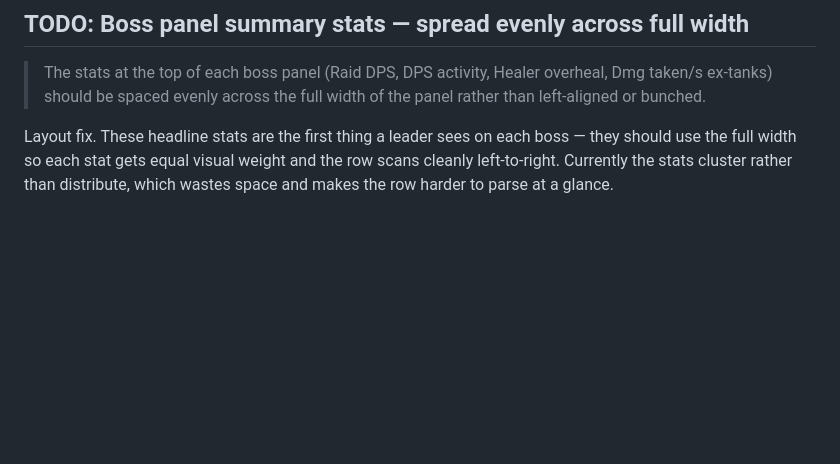
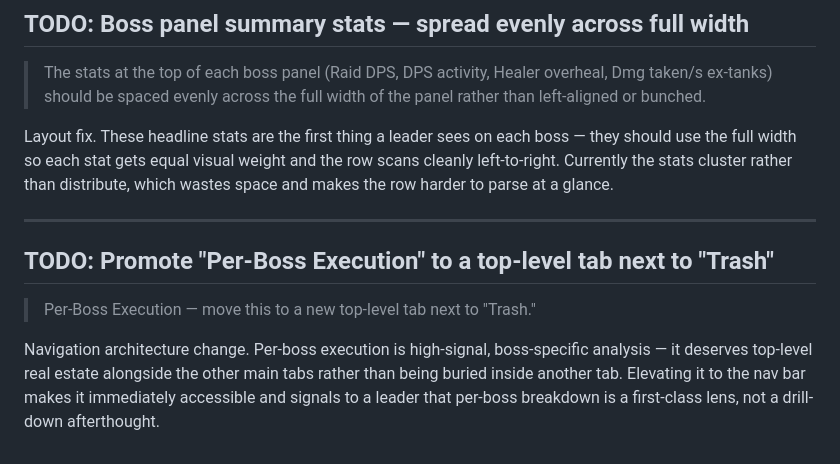
Before and after one commit to this-Cunningham/warcraft-logs-analyzer, a Markdown page: TODO.md, the part around the change. Drawn GitHub-style; blank space fills up the shorter version.

Commit message:
TODO: Promote Per-Boss Execution to a top-level tab next to Trash

```diff
--- a/TODO.md
+++ b/TODO.md
@@ -139,3 +139,11 @@ Polish item — a boss portrait anchors the panel visually and makes the report
 > The stats at the top of each boss panel (Raid DPS, DPS activity, Healer overheal, Dmg taken/s ex-tanks) should be spaced evenly across the full width of the panel rather than left-aligned or bunched.
 
 Layout fix. These headline stats are the first thing a leader sees on each boss — they should use the full width so each stat gets equal visual weight and the row scans cleanly left-to-right. Currently the stats cluster rather than distribute, which wastes space and makes the row harder to parse at a glance.
+
+---
+
+## TODO: Promote "Per-Boss Execution" to a top-level tab next to "Trash"
+
+> Per-Boss Execution — move this to a new top-level tab next to "Trash."
+
+Navigation architecture change. Per-boss execution is high-signal, boss-specific analysis — it deserves top-level real estate alongside the other main tabs rather than being buried inside another tab. Elevating it to the nav bar makes it immediately accessible and signals to a leader that per-boss breakdown is a first-class lens, not a drill-down afterthought.
```
